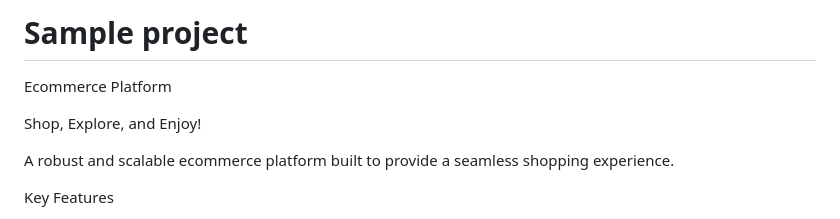
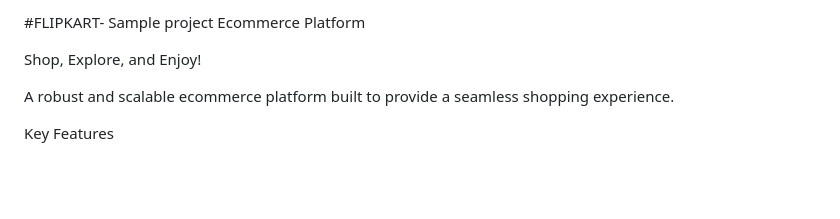
Before and after one commit to Sruthi8130/Ecommerce, a Markdown page: README.md, the part around the change. GitHub-like rendering; blank space fills up the shorter version.

```diff
--- a/README.md
+++ b/README.md
@@ -1,4 +1,4 @@
-# Sample project
+#FLIPKART- Sample project
 Ecommerce Platform
 
 Shop, Explore, and Enjoy!
```
